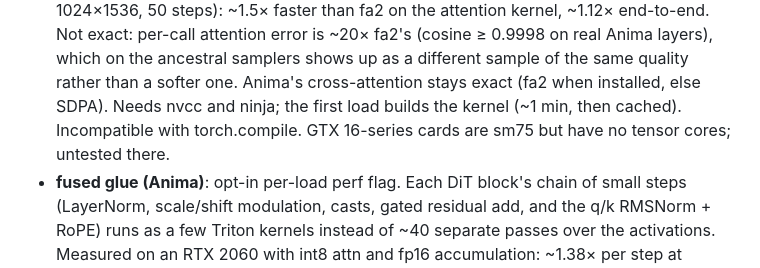
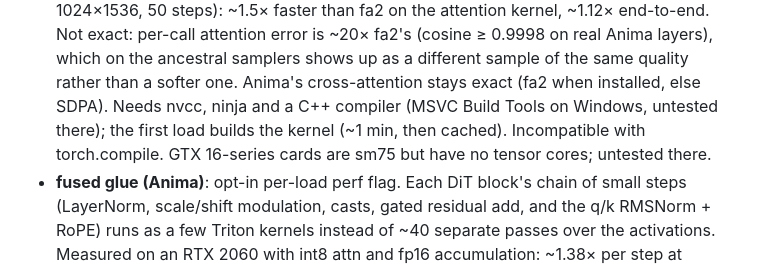
Before and after one commit to nawka12/diffucore-ui, a Markdown page: GUIDE.md, the part around the change. Drawn GitHub-style.

Commit message:
fix: hide the "int8 attn" chip when no C++ compiler is found
Bumps diffucore to 93f9bd0, which also requires torch's host compiler
(MSVC's cl on Windows) before reporting the INT8 kernel available, so the
chip no longer shows and then fails at load. GUIDE.md lists the compiler
requirement and notes Windows is untested.

Co-Authored-By: Claude Opus 5.5 <noreply@anthropic.com>

```diff
--- a/GUIDE.md
+++ b/GUIDE.md
@@ -72,8 +72,8 @@ network/share flags, architecture, and status.
   is ~20× fa2's (cosine ≥ 0.9998 on real Anima layers), which on the ancestral
   samplers shows up as a different sample of the same quality rather than a
   softer one. Anima's cross-attention stays exact (fa2 when installed, else
-  SDPA). Needs nvcc and ninja; the first load builds the kernel (~1 min, then
-  cached). Incompatible with torch.compile. GTX 16-series cards are sm75 but
+  SDPA). Needs nvcc, ninja and a C++ compiler (MSVC Build Tools on Windows,
+  untested there); the first load builds the kernel (~1 min, then cached). Incompatible with torch.compile. GTX 16-series cards are sm75 but
   have no tensor cores; untested there.
 - **fused glue (Anima)**: opt-in per-load perf flag. Each DiT block's chain of
   small steps (LayerNorm, scale/shift modulation, casts, gated residual add, and
```
